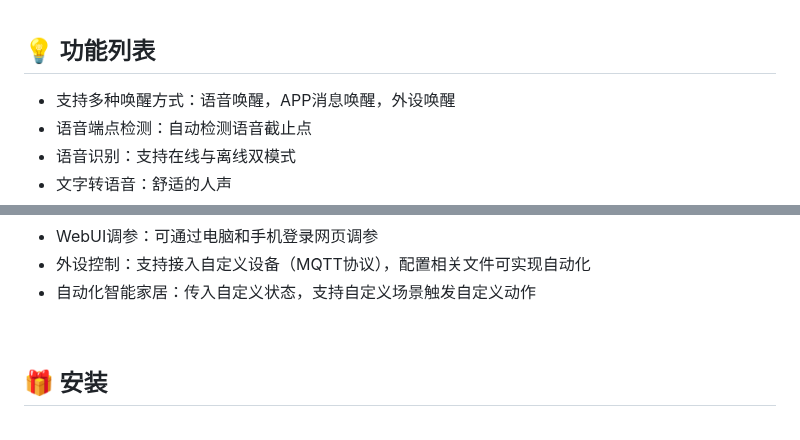
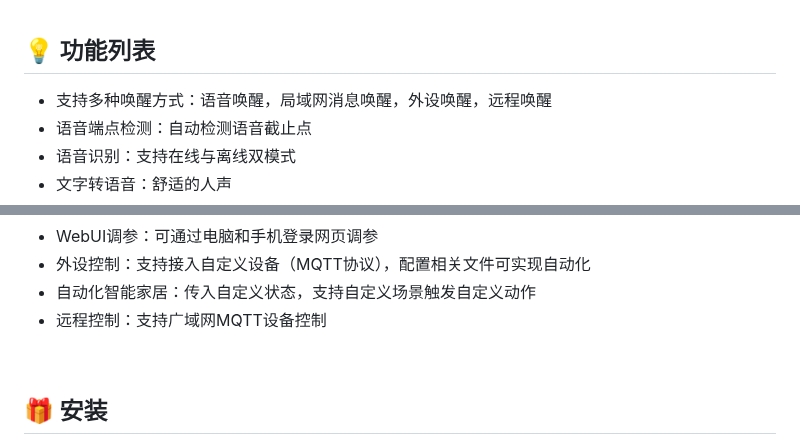
Before and after one commit to Lucky-183/PI-Assistant, a Markdown page: README.md, 2 parts joined by grey strips. Drawn GitHub-style.

```diff
--- a/README.md
+++ b/README.md
@@ -30,7 +40,7 @@
 
 ## 💡 功能列表
 
-- 支持多种唤醒方式：语音唤醒，APP消息唤醒，外设唤醒
+- 支持多种唤醒方式：语音唤醒，局域网消息唤醒，外设唤醒，远程唤醒
 - 语音端点检测：自动检测语音截止点
 - 语音识别：支持在线与离线双模式
 - 文字转语音：舒适的人声
@@ -45,6 +55,7 @@
 - WebUI调参：可通过电脑和手机登录网页调参
 - 外设控制：支持接入自定义设备（MQTT协议），配置相关文件可实现自动化
 - 自动化智能家居：传入自定义状态，支持自定义场景触发自定义动作
+- 远程控制：支持广域网MQTT设备控制
 
 <br>
 
```
Also changed, not shown: other parts of README.md (+30 -6 lines).
